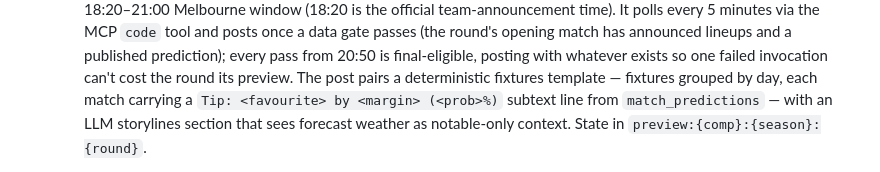
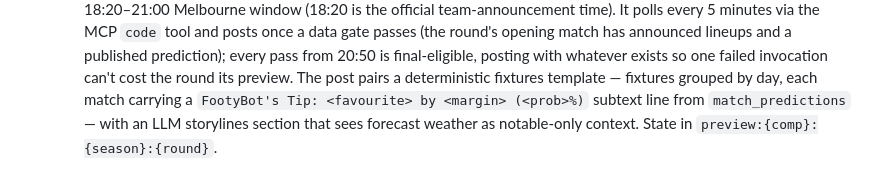
Before and after one commit to jackemcpherson/homepage, a Markdown page: public/docs/afl-data-ecosystem.md, the part around the change. Drawn GitHub-style.

Commit message:
docs: preview tip line branded "FootyBot's Tip"
Co-Authored-By: Claude Fable 5 <noreply@anthropic.com>

```diff
--- a/public/docs/afl-data-ecosystem.md
+++ b/public/docs/afl-data-ecosystem.md
@@ -557,7 +557,7 @@ consumes the rest of the ecosystem two ways:
     20:50 is final-eligible, posting with whatever exists so one failed
     invocation can't cost the round its preview. The post pairs a
     deterministic fixtures template — fixtures grouped by day, each match
-    carrying a `Tip: <favourite> by <margin> (<prob>%)` subtext line from
+    carrying a `FootyBot's Tip: <favourite> by <margin> (<prob>%)` subtext line from
     `match_predictions` —
     with an LLM storylines section that sees forecast weather as
     notable-only context. State in `preview:{comp}:{season}:{round}`.
```
